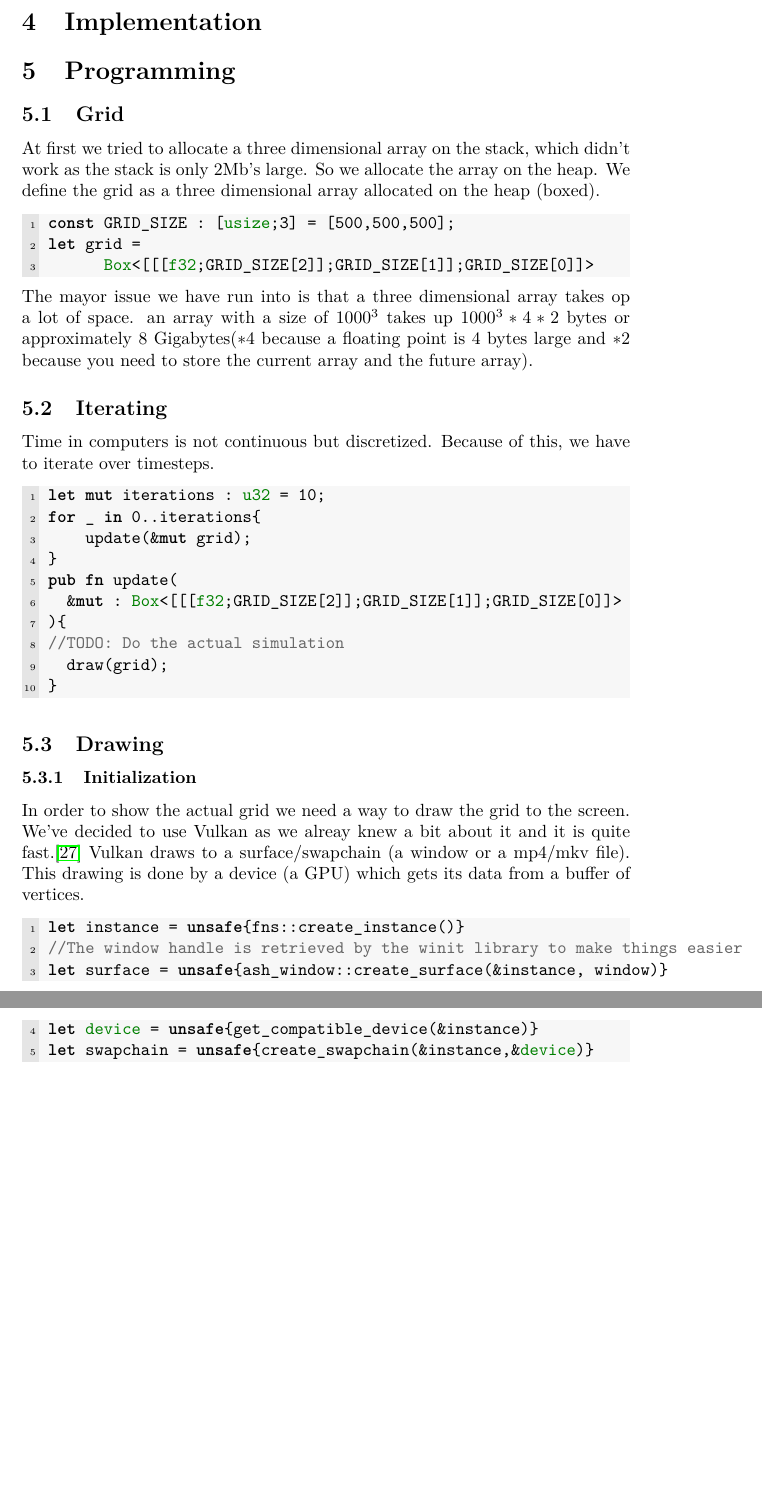
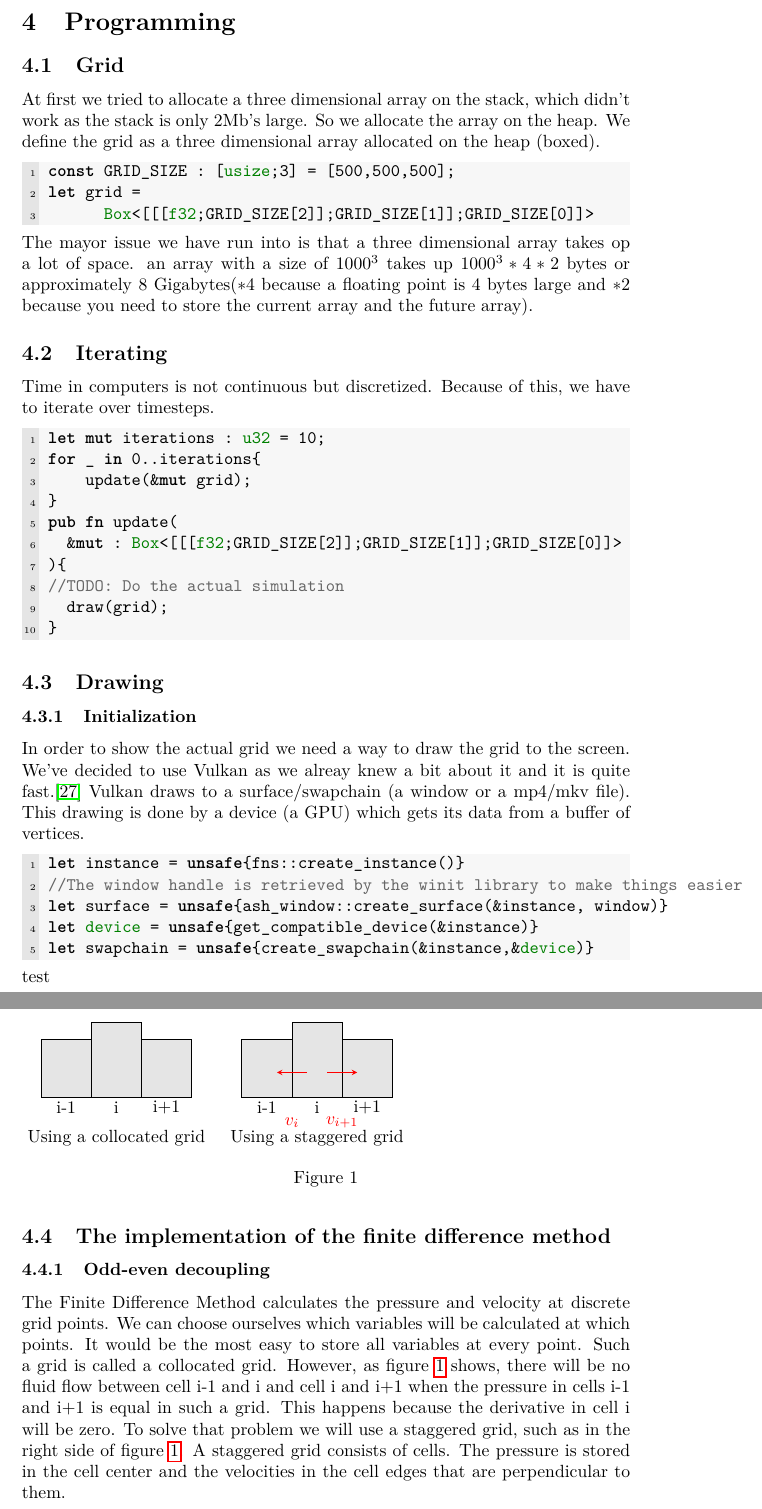
Before and after one commit to danielvisser333/PWS, a LaTeX document (PWS.tex): two parts of pages 11 and 12 of 14, joined at a grey line, cut at the place of the change, the shorter picture padded with empty space. Compiled offline with pdfLaTeX.

Commit message:
Update FD

```diff
--- a/PWS.tex
+++ b/PWS.tex
@@ -17,6 +17,11 @@
 \usepackage{listings, listings-rust}
 %Formats URL's
 \usepackage{url}
+%Draw stuff
+\usepackage{tikz}
+%For linking to images
+\usepackage{caption}
+
 \title{PWS/Meesterproef vloeistofdynamica}
 \author{Wiebe Derksen and Daniël Visser}
 
@@ -182,13 +185,6 @@ There exist many approaches to the Finite Difference Method\cite{More_FDM}. In t
 
 
 \newpage
-\section{Implementation}
-
-
-
-
-
-
 %Programming
 \section{Programming}
 \subsection{Grid}
@@ -223,6 +219,37 @@ let surface = unsafe{ash_window::create_surface(&instance, window)}
 let device = unsafe{get_compatible_device(&instance)}
 let swapchain = unsafe{create_swapchain(&instance,&device)}
 \end{lstlisting}
+test
+\subsection{The implementation of the finite difference method}
+\subsubsection{Odd-even decoupling}
+
+%Image
+\begin{figure}
+\begin{tikzpicture}
+%Collocated grid
+\filldraw[fill=black!10!white, draw=black] (0,0) rectangle (1,1.168);
+\node[] at (0.5,-0.2) {i-1};
+\filldraw[fill=black!10!white, draw=black] (1,0) rectangle (2,1.5);
+\node[] at (1.5,-0.2) {i};
+\filldraw[fill=black!10!white, draw=black] (2,0) rectangle (3,1.168);
+\node[] at (2.5,-0.2) {i+1};
+\node[] at (1.5,-0.8) {Using a collocated grid};
+%Staggered grid
+\filldraw[fill=black!10!white, draw=black] (4,0) rectangle (5,1.168);
+\node[] at (4.5,-0.2) {i-1};
+\filldraw[fill=black!10!white, draw=black] (5,0) rectangle (6,1.5);
+\node[] at (5.5,-0.2) {i};
+\filldraw[fill=black!10!white, draw=black] (6,0) rectangle (7,1.168);
+\node[] at (6.5,-0.2) {i+1};
+\draw [red, stealth-] (4.7, 0.5) -- (5.3, 0.5);
+\draw [red, -stealth] (5.7, 0.5) -- (6.3, 0.5);
+\node[red] at (5,-0.5) {\(v_{i}\)};
+\node[red] at (6,-0.5) {\(v_{i+1}\)};
+\node[] at (5.5,-0.8) {Using a staggered grid};
+\end{tikzpicture} \caption{} \label{Odd-even decoupling} \end{figure}
+
+%Odd-even decoupling
+The Finite Difference Method calculates the pressure and velocity at discrete grid points. We can choose ourselves which variables will be calculated at which points. It would be the most easy to store all variables at every point. Such a grid is called a collocated grid. However, as figure \ref{Odd-even decoupling} shows, there will be no fluid flow between cell i-1 and i and cell i and i+1 when the pressure in cells i-1 and i+1 is equal in such a grid. This happens because the derivative in cell i will be zero. To solve that problem we will use a staggered grid, such as in the right side of figure \ref{Odd-even decoupling}. A staggered grid consists of cells. The pressure is stored in the cell center and the velocities in the cell edges that are perpendicular to them.
 
 
 \newpage
```
Also changed, not shown: PWS.tex (4 more changed lines), 1 other file.
